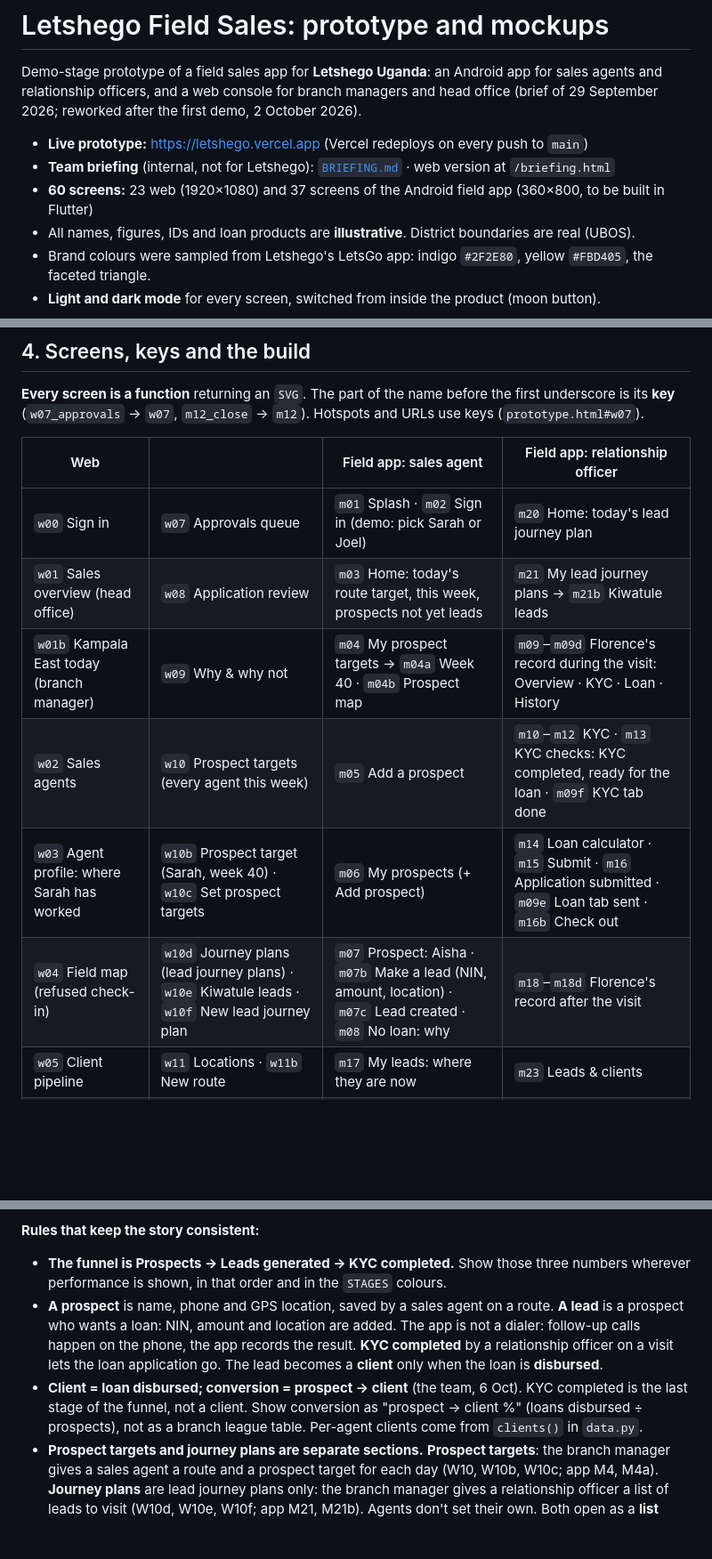
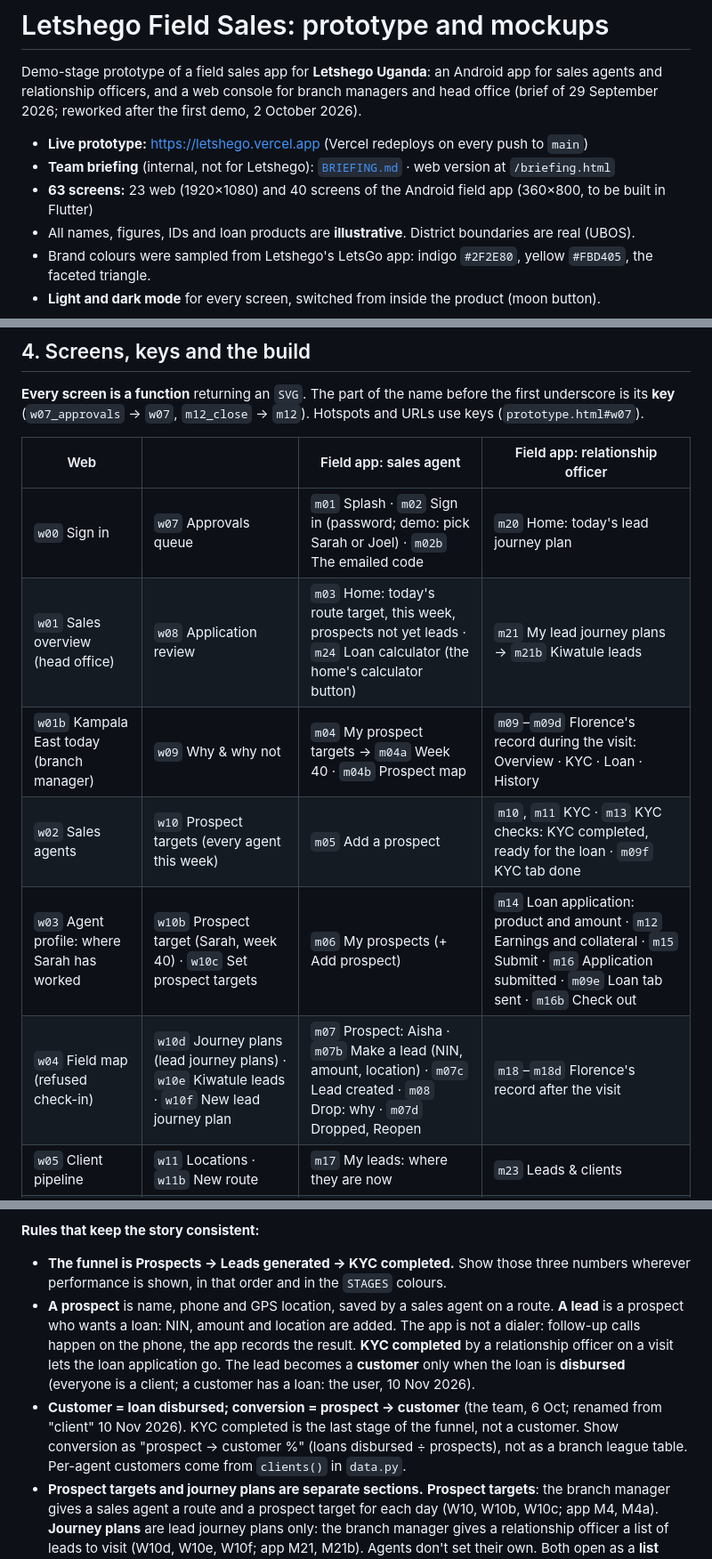
Before and after one commit to bloodykheeng/letshego, a Markdown page: README.md, 3 parts joined by grey strips. Shown at 89% size. GitHub-like rendering; blank space fills up the shorter version.

Commit message:
README: 63 screens, the screen keys, the rules that follow the system
Co-Authored-By: Claude Opus 5.5 <noreply@anthropic.com>

```diff
--- a/README.md
+++ b/README.md
@@ -4,7 +4,7 @@ Demo-stage prototype of a field sales app for **Letshego Uganda**: an Android ap
 
 - **Live prototype:** https://letshego.vercel.app (Vercel redeploys on every push to `main`)
 - **Team briefing** (internal, not for Letshego): [`BRIEFING.md`](BRIEFING.md) · web version at `/briefing.html`
-- **60 screens:** 23 web (1920×1080) and 37 screens of the Android field app (360×800, to be built in Flutter)
+- **63 screens:** 23 web (1920×1080) and 40 screens of the Android field app (360×800, to be built in Flutter)
 - All names, figures, IDs and loan products are **illustrative**. District boundaries are real (UBOS).
 - Brand colours were sampled from Letshego's LetsGo app: indigo `#2F2E80`, yellow `#FBD405`, the faceted triangle.
 - **Light and dark mode** for every screen, switched from inside the product (moon button).
@@ -72,12 +72,12 @@ _src/briefing.py ────────────►  briefing.html
 
 | Web | | Field app: sales agent | Field app: relationship officer |
 |---|---|---|---|
-| `w00` Sign in | `w07` Approvals queue | `m01` Splash · `m02` Sign in (demo: pick Sarah or Joel) | `m20` Home: today's lead journey plan |
-| `w01` Sales overview (head office) | `w08` Application review | `m03` Home: today's route target, this week, prospects not yet leads | `m21` My lead journey plans → `m21b` Kiwatule leads |
+| `w00` Sign in | `w07` Approvals queue | `m01` Splash · `m02` Sign in (password; demo: pick Sarah or Joel) · `m02b` The emailed code | `m20` Home: today's lead journey plan |
+| `w01` Sales overview (head office) | `w08` Application review | `m03` Home: today's route target, this week, prospects not yet leads · `m24` Loan calculator (the home's calculator button) | `m21` My lead journey plans → `m21b` Kiwatule leads |
 | `w01b` Kampala East today (branch manager) | `w09` Why & why not | `m04` My prospect targets → `m04a` Week 40 · `m04b` Prospect map | `m09`–`m09d` Florence's record during the visit: Overview · KYC · Loan · History |
-| `w02` Sales agents | `w10` Prospect targets (every agent this week) | `m05` Add a prospect | `m10`–`m12` KYC · `m13` KYC checks: KYC completed, ready for the loan · `m09f` KYC tab done |
-| `w03` Agent profile: where Sarah has worked | `w10b` Prospect target (Sarah, week 40) · `w10c` Set prospect targets | `m06` My prospects (+ Add prospect) | `m14` Loan calculator · `m15` Submit · `m16` Application submitted · `m09e` Loan tab sent · `m16b` Check out |
-| `w04` Field map (refused check-in) | `w10d` Journey plans (lead journey plans) · `w10e` Kiwatule leads · `w10f` New lead journey plan | `m07` Prospect: Aisha · `m07b` Make a lead (NIN, amount, location) · `m07c` Lead created · `m08` No loan: why | `m18`–`m18d` Florence's record after the visit |
+| `w02` Sales agents | `w10` Prospect targets (every agent this week) | `m05` Add a prospect | `m10`, `m11` KYC · `m13` KYC checks: KYC completed, ready for the loan · `m09f` KYC tab done |
+| `w03` Agent profile: where Sarah has worked | `w10b` Prospect target (Sarah, week 40) · `w10c` Set prospect targets | `m06` My prospects (+ Add prospect) | `m14` Loan application: product and amount · `m12` Earnings and collateral · `m15` Submit · `m16` Application submitted · `m09e` Loan tab sent · `m16b` Check out |
+| `w04` Field map (refused check-in) | `w10d` Journey plans (lead journey plans) · `w10e` Kiwatule leads · `w10f` New lead journey plan | `m07` Prospect: Aisha · `m07b` Make a lead (NIN, amount, location) · `m07c` Lead created · `m08` Drop: why · `m07d` Dropped, Reopen | `m18`–`m18d` Florence's record after the visit |
 | `w05` Client pipeline | `w11` Locations · `w11b` New route | `m17` My leads: where they are now | `m23` Leads & clients |
 | `w06` Client record (Florence's journey) | `w12` Users · `w12b` Edit user · `w12c` Roles & access · `w13` Reports & audit | `m19` Me | `m22` Me: also assigned a prospect target |
 
@@ -121,8 +121,8 @@ python briefing.py           # rewrite briefing.html from BRIEFING.md
 
 **Rules that keep the story consistent:**
 - **The funnel is Prospects → Leads generated → KYC completed.** Show those three numbers wherever performance is shown, in that order and in the `STAGES` colours.
-- **A prospect** is name, phone and GPS location, saved by a sales agent on a route. **A lead** is a prospect who wants a loan: NIN, amount and location are added. The app is not a dialer: follow-up calls happen on the phone, the app records the result. **KYC completed** by a relationship officer on a visit lets the loan application go. The lead becomes a **client** only when the loan is **disbursed**.
-- **Client = loan disbursed; conversion = prospect → client** (the team, 6 Oct). KYC completed is the last stage of the funnel, not a client. Show conversion as "prospect → client %" (loans disbursed ÷ prospects), not as a branch league table. Per-agent clients come from `clients()` in `data.py`.
+- **A prospect** is name, phone and GPS location, saved by a sales agent on a route. **A lead** is a prospect who wants a loan: NIN, amount and location are added. The app is not a dialer: follow-up calls happen on the phone, the app records the result. **KYC completed** by a relationship officer on a visit lets the loan application go. The lead becomes a **customer** only when the loan is **disbursed** (everyone is a client; a customer has a loan: the user, 10 Nov 2026).
+- **Customer = loan disbursed; conversion = prospect → customer** (the team, 6 Oct; renamed from "client" 10 Nov 2026). KYC completed is the last stage of the funnel, not a customer. Show conversion as "prospect → customer %" (loans disbursed ÷ prospects), not as a branch league table. Per-agent customers come from `clients()` in `data.py`.
 - **Prospect targets and journey plans are separate sections.** **Prospect targets**: the branch manager gives a sales agent a route and a prospect target for each day (W10, W10b, W10c; app M4, M4a). **Journey plans** are lead journey plans only: the branch manager gives a relationship officer a list of leads to visit (W10d, W10e, W10f; app M21, M21b). Agents don't set their own. Both open as a **list first**, then one agent's week or one plan. Don't call targets "route journey plans" (renamed 23 Oct: they are targets, not a visiting journey).
 - **Locations are master data** (Branch › Territory › Route), set up once (W11, W11b) and given to people in the user form (W12b). They are **attributes, not shapes**: they filter lists, tables and maps; no area is ever drawn. Records belong to territories, not people.
 - **Geofencing works as in NICE** (`VisitProximityService`): every prospect and lead is saved with the GPS point where the agent met them. A relationship officer's **check-in must be within 50 m of that saved point** (radius set by an admin), otherwise it is refused with the distance (W04). A lead with no saved location blocks check-in until one is saved. Check-out is never blocked. Every visit stores its check-in distance ("9 m"). There are no territory boundaries and no "left the territory" alerts.
```
Also changed, not shown: other parts of README.md (+2 -1 lines).
